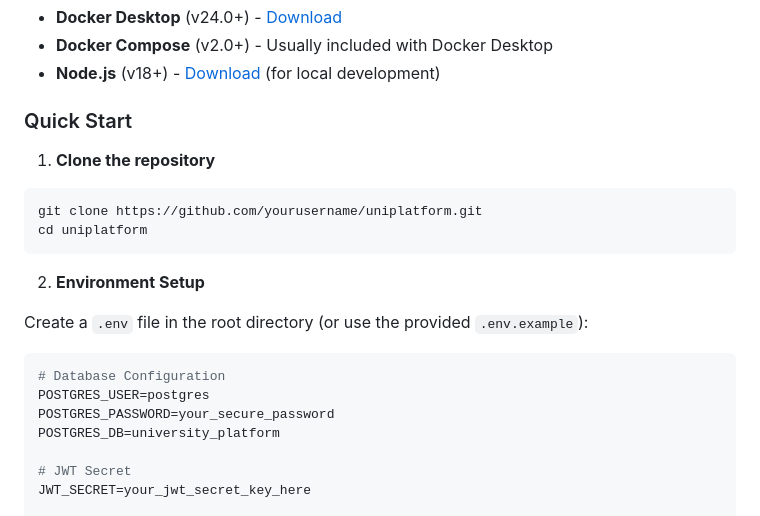
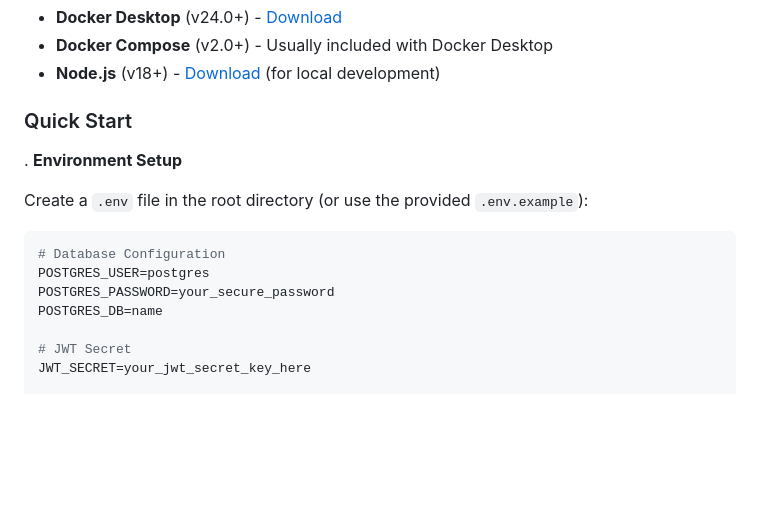
Before and after one commit to TUNUNIVERSITY/Tununiversity-version-1.1, a Markdown page: README.md, the part around the change. Drawn GitHub-style; blank space fills up the shorter version.

Commit message:
Revise environment setup instructions in README
Updated database name in README and removed clone instructions.

````diff
--- a/README.md
+++ b/README.md
@@ -183,14 +183,8 @@ Before you begin, ensure you have the following installed:
 
 ### Quick Start
 
-1. **Clone the repository**
 
-```bash
-git clone https://github.com/yourusername/uniplatform.git
-cd uniplatform
-```
-
-2. **Environment Setup**
+. **Environment Setup**
 
 Create a `.env` file in the root directory (or use the provided `.env.example`):
 
@@ -198,7 +192,7 @@ Create a `.env` file in the root directory (or use the provided `.env.example`):
 # Database Configuration
 POSTGRES_USER=postgres
 POSTGRES_PASSWORD=your_secure_password
-POSTGRES_DB=university_platform
+POSTGRES_DB=name
 
 # JWT Secret
 JWT_SECRET=your_jwt_secret_key_here
````
